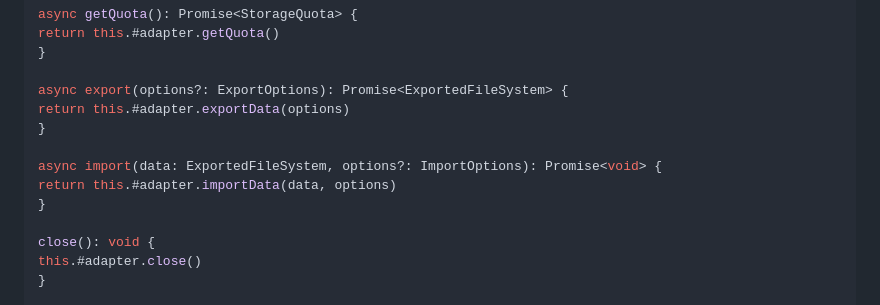
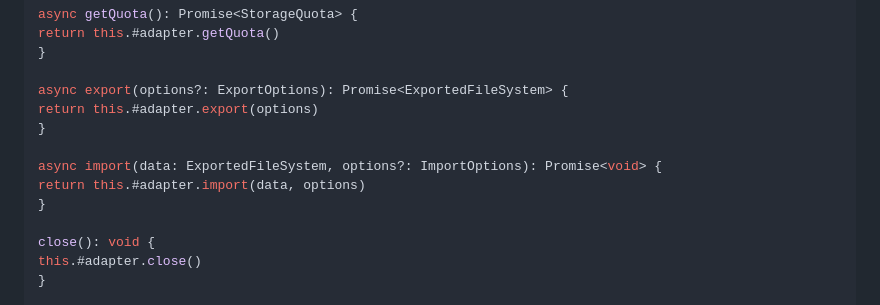
Before and after one commit to mikesaintsg/filesystem, a Markdown page: guides/refactor.md, the part around one of its changes. Rendered like a GitHub page.

```diff
--- a/guides/refactor.md
+++ b/guides/refactor.md
@@ -402,11 +402,11 @@ return this.#adapter.getQuota()
 }
 
 async export(options?: ExportOptions): Promise<ExportedFileSystem> {
-return this.#adapter.exportData(options)
+return this.#adapter.export(options)
 }
 
 async import(data: ExportedFileSystem, options?: ImportOptions): Promise<void> {
-return this.#adapter.importData(data, options)
+return this.#adapter.import(data, options)
 }
 
 close(): void {
```
Also changed, not shown: other parts of guides/refactor.md (+6 -6 lines).
